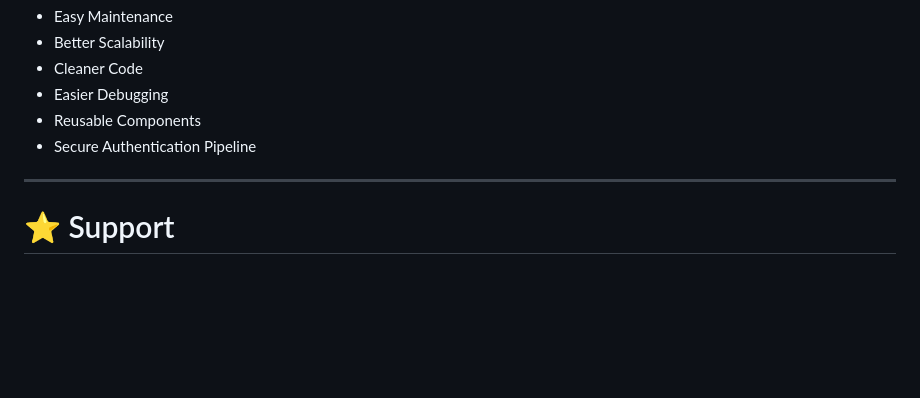
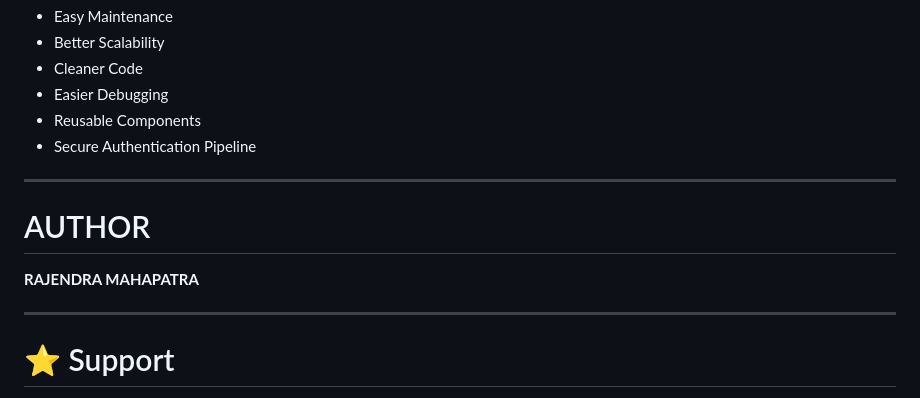
Before and after one commit to rajendramahapatra786-lgtm/Cyber_Face_Auth_System, a Markdown page: README.MD, the part around the change. Drawn GitHub-style; blank space fills up the shorter version.

Commit message:
add author name .

```diff
--- a/README.MD
+++ b/README.MD
@@ -1150,6 +1150,12 @@ Advantages
 
 ---
 
+# AUTHOR
+
+**RAJENDRA MAHAPATRA**
+
+---
+
 # ⭐ Support
 
 **If you like this project, consider giving the repository a ⭐ on GitHub!**
```
